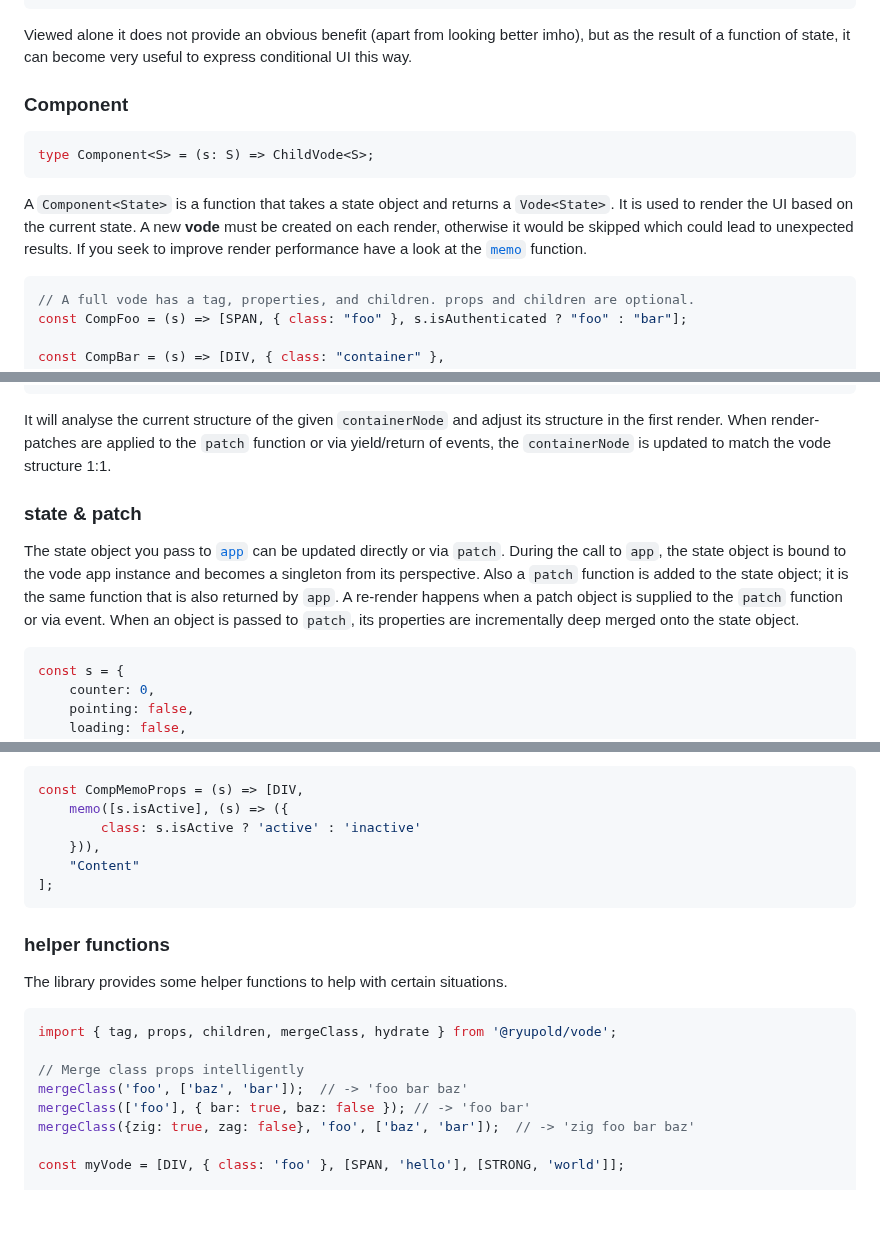
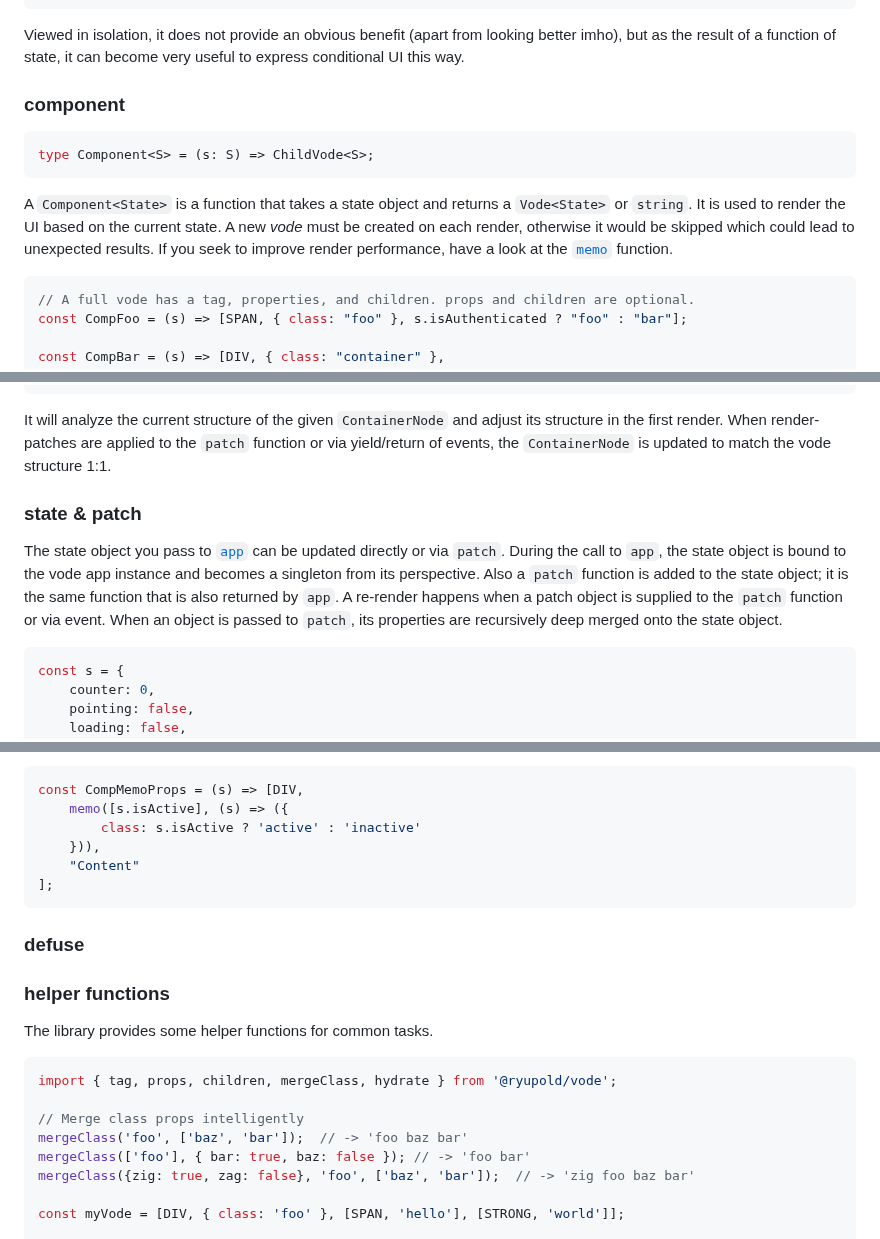
Before and after one commit to ryupold/vode, a Markdown page: README.md, 3 parts joined by grey strips. GitHub-like rendering; blank space fills up the shorter version.

````diff
--- a/README.md
+++ b/README.md
@@ -219,17 +223,18 @@ expressed as **"vode"** it would look like this:
 ]
 ```
 
-Viewed alone it does not provide an obvious benefit (apart from looking better imho),
+Viewed in isolation, it does not provide an obvious benefit (apart from looking better imho),
 but as the result of a function of state, it can become very useful to express conditional UI this way.
 
-### Component
+### component
+
 ```typescript
 type Component<S> = (s: S) => ChildVode<S>;
 ```
 
-A `Component<State>` is a function that takes a state object and returns a `Vode<State>`.
+A `Component<State>` is a function that takes a state object and returns a `Vode<State>` or `string`.
 It is used to render the UI based on the current state.
-A new **vode** must be created on each render, otherwise it would be skipped which could lead to unexpected results. If you seek to improve render performance have a look at the [`memo`](#memoization) function.
+A new *vode* must be created on each render, otherwise it would be skipped which could lead to unexpected results. If you seek to improve render performance, have a look at the [`memo`](#memoization) function.
 
 ```typescript
 // A full vode has a tag, properties, and children. props and children are optional.
@@ -335,16 +340,16 @@ const patch = app(
     );
 ```
 
-It will analyse the current structure of the given `containerNode` and adjust its structure in the first render.
+It will analyze the current structure of the given `ContainerNode` and adjust its structure in the first render.
 When render-patches are applied to the `patch` function or via yield/return of events,
-the `containerNode` is updated to match the vode structure 1:1.
+the `ContainerNode` is updated to match the vode structure 1:1.
 
 ### state & patch
 The state object you pass to [`app`](#app) can be updated directly or via `patch`.
 During the call to `app`, the state object is bound to the vode app instance and becomes a singleton from its perspective.
 Also a `patch` function is added to the state object; it is the same function that is also returned by `app`.
 A re-render happens when a patch object is supplied to the `patch` function or via event.
-When an object is passed to `patch`, its properties are incrementally deep merged onto the state object.
+When an object is passed to `patch`, its properties are recursively deep merged onto the state object.
 
 ```js
 const s = {
@@ -453,17 +458,19 @@ const CompMemoProps = (s) => [DIV,
 ];
 ```
 
+### defuse
+
 ### helper functions
 
-The library provides some helper functions to help with certain situations.
+The library provides some helper functions for common tasks.
 
 ```typescript
 import { tag, props, children, mergeClass, hydrate } from '@ryupold/vode';
 
 // Merge class props intelligently
-mergeClass('foo', ['baz', 'bar']);  // -> 'foo bar baz'
+mergeClass('foo', ['baz', 'bar']);  // -> 'foo baz bar'
 mergeClass(['foo'], { bar: true, baz: false }); // -> 'foo bar'
-mergeClass({zig: true, zag: false}, 'foo', ['baz', 'bar']);  // -> 'zig foo bar baz'
+mergeClass({zig: true, zag: false}, 'foo', ['baz', 'bar']);  // -> 'zig foo baz bar'
 
 const myVode = [DIV, { class: 'foo' }, [SPAN, 'hello'], [STRONG, 'world']];
 
````
Also changed, not shown: other parts of README.md (+13 -9 lines).
